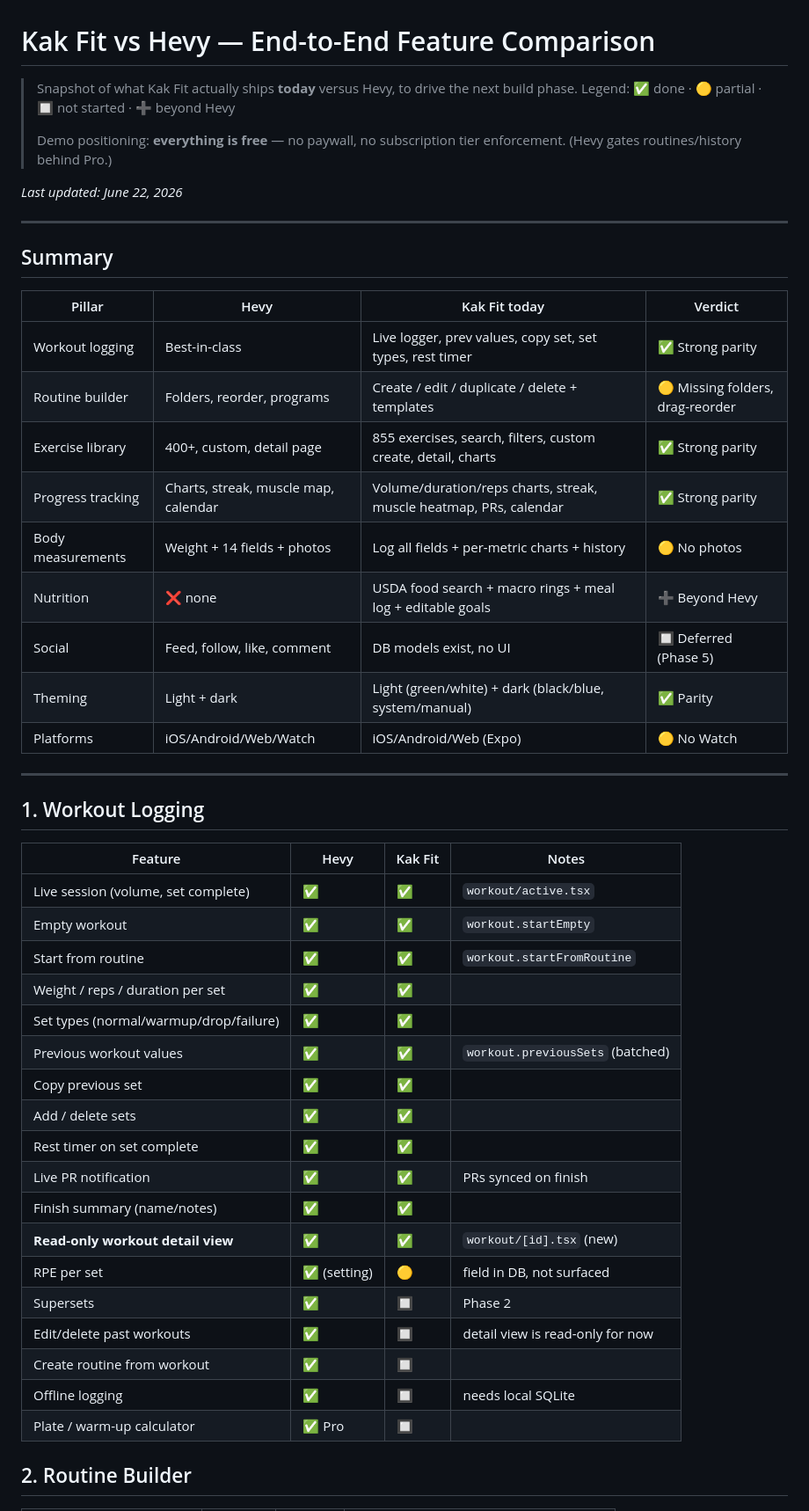
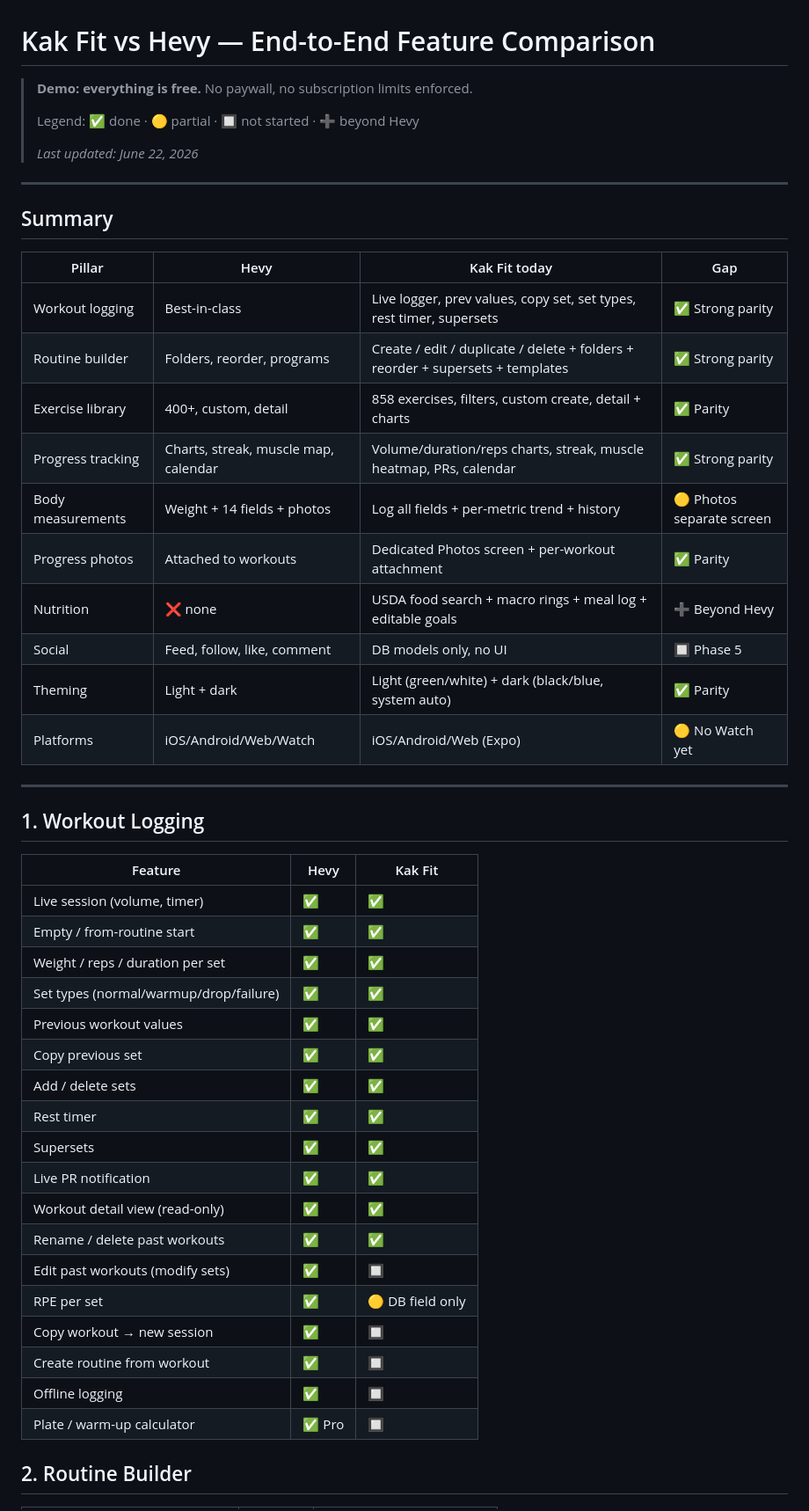
Before and after one commit to mukulkatewa/kak_fit, a Markdown page: docs/HEVY_COMPARISON.md, the part around one of its changes. Shown at 88% size. GitHub-like rendering.

```diff
--- a/docs/HEVY_COMPARISON.md
+++ b/docs/HEVY_COMPARISON.md
@@ -1,53 +1,52 @@
 # Kak Fit vs Hevy — End-to-End Feature Comparison
 
-> Snapshot of what Kak Fit actually ships **today** versus Hevy, to drive the
-> next build phase. Legend: ✅ done · 🟡 partial · 🔲 not started · ➕ beyond Hevy
+> **Demo: everything is free.** No paywall, no subscription limits enforced.
 >
-> Demo positioning: **everything is free** — no paywall, no subscription tier
-> enforcement. (Hevy gates routines/history behind Pro.)
-
-_Last updated: June 22, 2026_
+> Legend: ✅ done · 🟡 partial · 🔲 not started · ➕ beyond Hevy
+>
+> _Last updated: June 22, 2026_
 
 ---
 
 ## Summary
 
-| Pillar | Hevy | Kak Fit today | Verdict |
-|--------|------|---------------|---------|
-| Workout logging | Best-in-class | Live logger, prev values, copy set, set types, rest timer | ✅ Strong parity |
-| Routine builder | Folders, reorder, programs | Create / edit / duplicate / delete + templates | 🟡 Missing folders, drag-reorder |
-| Exercise library | 400+, custom, detail page | 855 exercises, search, filters, custom create, detail, charts | ✅ Strong parity |
+| Pillar | Hevy | Kak Fit today | Gap |
+|--------|------|---------------|-----|
+| Workout logging | Best-in-class | Live logger, prev values, copy set, set types, rest timer, supersets | ✅ Strong parity |
+| Routine builder | Folders, reorder, programs | Create / edit / duplicate / delete + folders + reorder + supersets + templates | ✅ Strong parity |
+| Exercise library | 400+, custom, detail | 858 exercises, filters, custom create, detail + charts | ✅ Parity |
 | Progress tracking | Charts, streak, muscle map, calendar | Volume/duration/reps charts, streak, muscle heatmap, PRs, calendar | ✅ Strong parity |
-| Body measurements | Weight + 14 fields + photos | Log all fields + per-metric charts + history | 🟡 No photos |
+| Body measurements | Weight + 14 fields + photos | Log all fields + per-metric trend + history | 🟡 Photos separate screen |
+| Progress photos | Attached to workouts | Dedicated Photos screen + per-workout attachment | ✅ Parity |
 | Nutrition | ❌ none | USDA food search + macro rings + meal log + editable goals | ➕ Beyond Hevy |
-| Social | Feed, follow, like, comment | DB models exist, no UI | 🔲 Deferred (Phase 5) |
-| Theming | Light + dark | Light (green/white) + dark (black/blue, system/manual) | ✅ Parity |
-| Platforms | iOS/Android/Web/Watch | iOS/Android/Web (Expo) | 🟡 No Watch |
+| Social | Feed, follow, like, comment | DB models only, no UI | 🔲 Phase 5 |
+| Theming | Light + dark | Light (green/white) + dark (black/blue, system auto) | ✅ Parity |
+| Platforms | iOS/Android/Web/Watch | iOS/Android/Web (Expo) | 🟡 No Watch yet |
 
 ---
 
 ## 1. Workout Logging
 
-| Feature | Hevy | Kak Fit | Notes |
-|---------|------|---------|-------|
-| Live session (volume, set complete) | ✅ | ✅ | `workout/active.tsx` |
-| Empty workout | ✅ | ✅ | `workout.startEmpty` |
-| Start from routine | ✅ | ✅ | `workout.startFromRoutine` |
-| Weight / reps / duration per set | ✅ | ✅ | |
-| Set types (normal/warmup/drop/failure) | ✅ | ✅ | |
-| Previous workout values | ✅ | ✅ | `workout.previousSets` (batched) |
-| Copy previous set | ✅ | ✅ | |
-| Add / delete sets | ✅ | ✅ | |
-| Rest timer on set complete | ✅ | ✅ | |
-| Live PR notification | ✅ | ✅ | PRs synced on finish |
-| Finish summary (name/notes) | ✅ | ✅ | |
-| **Read-only workout detail view** | ✅ | ✅ | `workout/[id].tsx` (new) |
-| RPE per set | ✅ (setting) | 🟡 | field in DB, not surfaced |
-| Supersets | ✅ | 🔲 | Phase 2 |
-| Edit/delete past workouts | ✅ | 🔲 | detail view is read-only for now |
-| Create routine from workout | ✅ | 🔲 | |
-| Offline logging | ✅ | 🔲 | needs local SQLite |
-| Plate / warm-up calculator | ✅ Pro | 🔲 | |
+| Feature | Hevy | Kak Fit |
+|---------|------|---------|
+| Live session (volume, timer) | ✅ | ✅ |
+| Empty / from-routine start | ✅ | ✅ |
+| Weight / reps / duration per set | ✅ | ✅ |
+| Set types (normal/warmup/drop/failure) | ✅ | ✅ |
+| Previous workout values | ✅ | ✅ |
+| Copy previous set | ✅ | ✅ |
+| Add / delete sets | ✅ | ✅ |
+| Rest timer | ✅ | ✅ |
+| Supersets | ✅ | ✅ |
+| Live PR notification | ✅ | ✅ |
+| Workout detail view (read-only) | ✅ | ✅ |
+| Rename / delete past workouts | ✅ | ✅ |
+| Edit past workouts (modify sets) | ✅ | 🔲 |
+| RPE per set | ✅ | 🟡 DB field only |
+| Copy workout → new session | ✅ | 🔲 |
+| Create routine from workout | ✅ | 🔲 |
+| Offline logging | ✅ | 🔲 |
+| Plate / warm-up calculator | ✅ Pro | 🔲 |
 
 ## 2. Routine Builder
 
```
Also changed, not shown: other parts of docs/HEVY_COMPARISON.md (+83 -87 lines).
